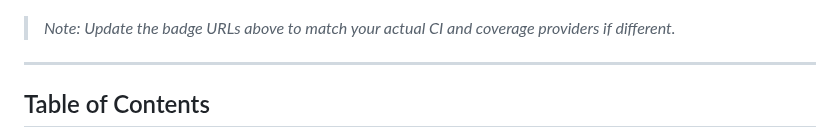
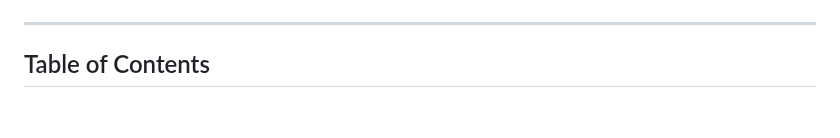
Before and after one commit to karstom/lakehouse-lab, a Markdown page: README.md, the part around one of its changes. Drawn GitHub-style; blank space fills up the shorter version.

```diff
--- a/README.md
+++ b/README.md
@@ -7,7 +6,6 @@
 [![PRs Welcome](https://img.shields.io/badge/PRs-welcome-brightgreen.svg)](docs/CONTRIBUTING.md)
 [![Last Commit](https://img.shields.io/github/last-commit/karstom/lakehouse-lab)](https://github.com/karstom/lakehouse-lab/commits/main)
 
-> _Note: Update the badge URLs above to match your actual CI and coverage providers if different._
 
 ---
 
```
Also changed, not shown: other parts of README.md (+0 -1 lines).
